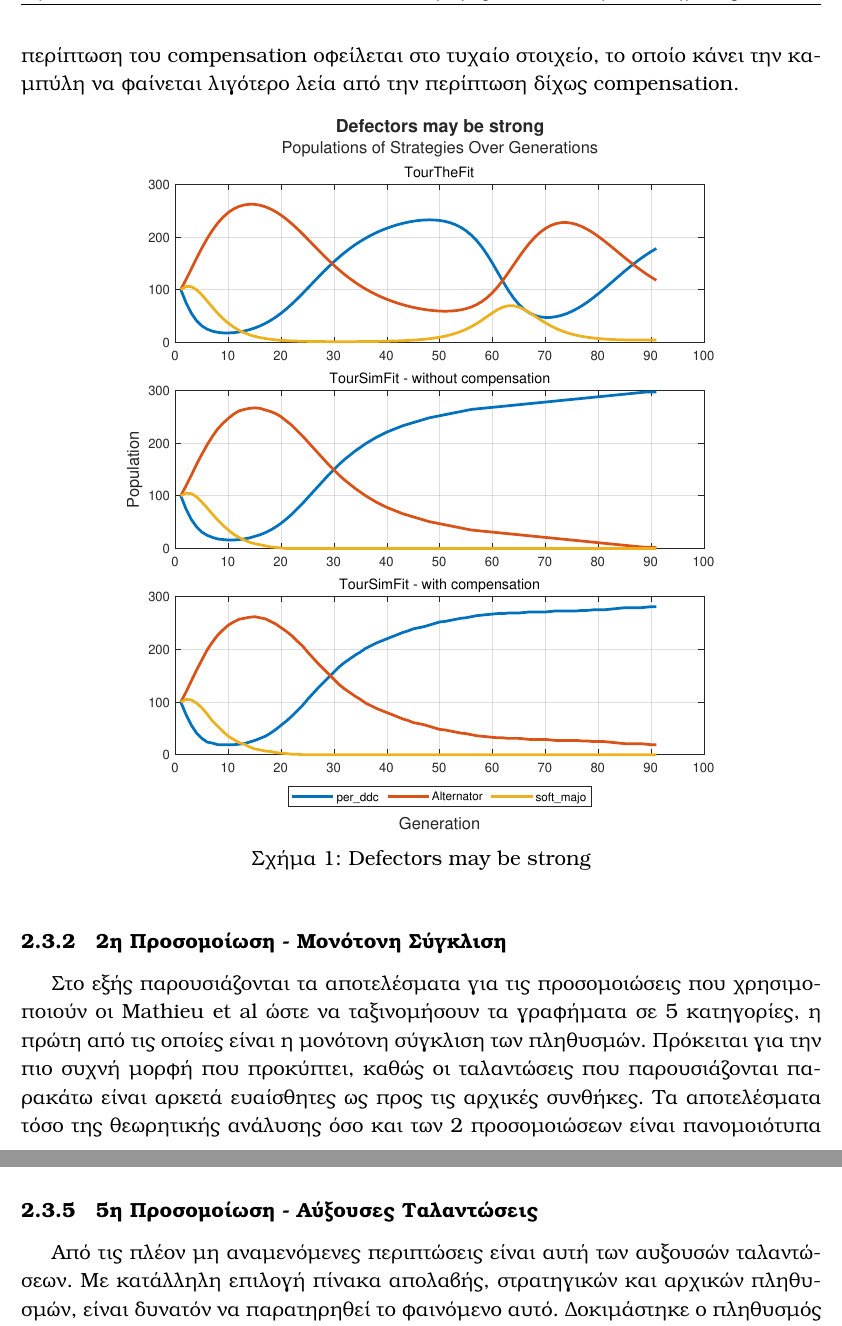
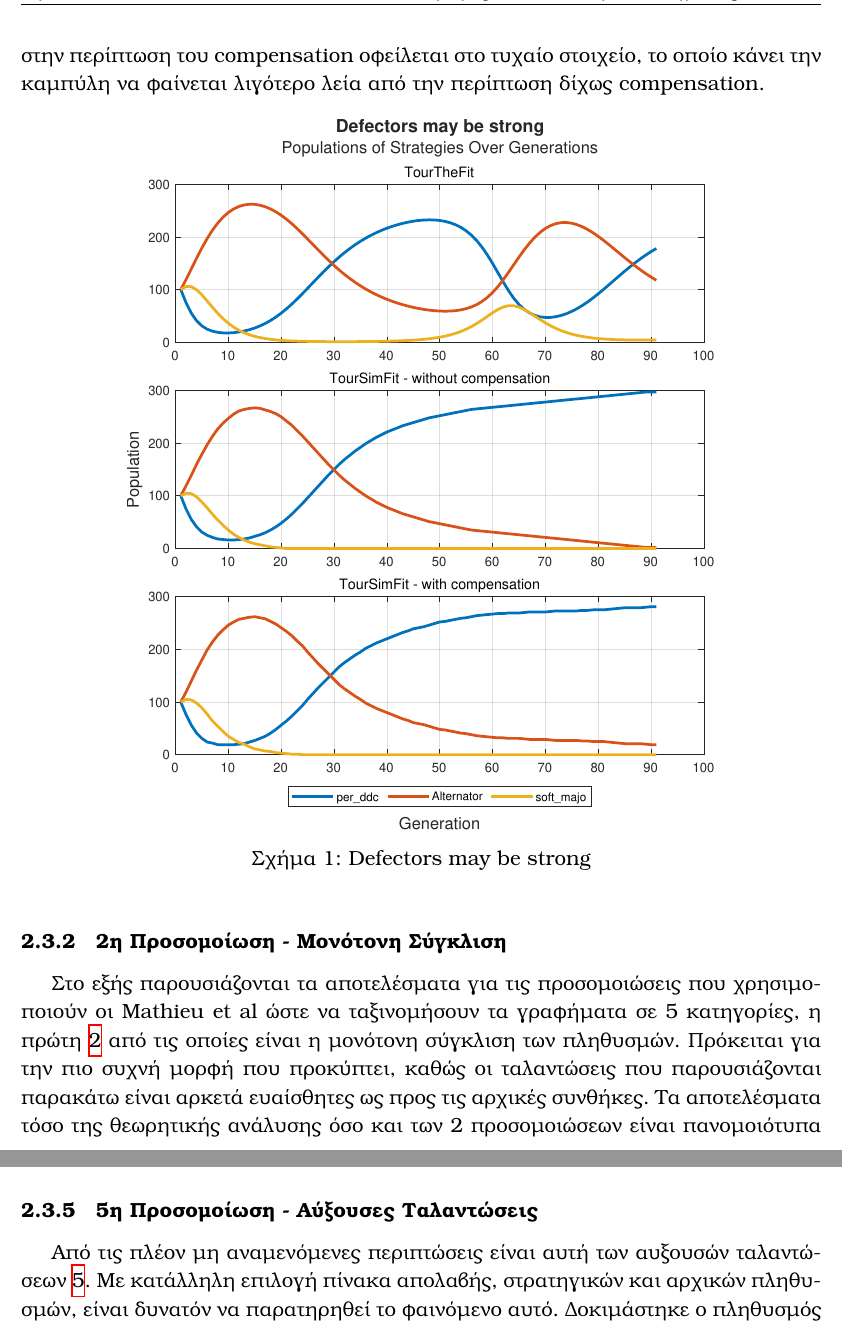
Before and after one commit to mdelopo/EvolutionaryGamesToolbox, a LaTeX document (report/Report.tex): two parts of pages 7 and 11 of 22, joined at a grey line, cut so that both start at the same text. Compiled offline with XeLaTeX.

Commit message:
added references for figures

```diff
--- a/report/Report.tex
+++ b/report/Report.tex
@@ -128,19 +128,19 @@
 \subsection{Προσομοίωσεις}
 Παρακάτω ακολουθούν οι προσομοιώσεις για την περίπτωση των fitness dynamics, οι οποίες ακολουθούν κατά πολύ τη λογική των Mathieu et al. Στόχος ήταν να επιτευχθεί όσο το δυνατόν πιστή αντιγραφή των αποτελεσμάτων που παρουσιάζονται στο paper. Για τον σκοπό αυτό, ως default τιμή του πίνακα απολαβών χρησιμοποιήθηκε $B = \begin{bmatrix} 3 & 0 \\5 & 1 \end{bmatrix}$ και προστέθηκαν στη λίστα των 12 στρατηγικών που είχαν έως τώρα υλοποιηθεί οι στρατηγικές per\_ccd, per\_ddc, soft\_majo και per\_ccccd, οι οποίες χρησιμοποιούνται δεόντως στο paper. Η κάθε προσομοίωση βρίσκεται στο αρχείο example.m σε κατάλληλο Section και με Run Section προκύπτουν ακριβώς τα αποτελέσματα που παρουσιάζονται παρακάτω.
 \subsubsection{1η Προσομοίωση - Defectors may be strong}
-Ήδη από την πρώτη προσομοίωση, παρουσιάζεται ένα ενδιαφέρον αποτέλεσμα. Σκοπός της προσομοίωσης αυτής είναι να αναδείξει ότι σε συγκεκριμένα σύνολα στρατηγικών και βολικές αρχικές τιμές πληθυσμού, λιποτακτικές στρατηγικές όπως η per\_ddc είναι ικανές να κυριαρχήσουν. Ωστόσο, η θεωρητική ανάλυση της περίπτωσης που μελετάται στο paper δε δείχνει ακριβώς αυτήν την εικόνα. Αυτό οφείλεται στο γεγονός ότι ο πληθυσμός soft\_majo στις περιπτώσεις των προσομοιώσεων εξαφανίζεται εντελώς περίπου στην 20η γενιά, ενώ στη θεωρητική περίπτωση αυτό δε συμβαίνει. Έτσι, μετά από κάποια γενιά και μία σχετική μείωση του πληθυσμού per\_ddc, επιστρέφει η στρατηγική soft\_majo και αναπτύσσεται η στρατηγική Alternator, που ουσιαστικά είναι και ο τέλειος αντίπαλος της soft\_majo, διότι διαπράττει ακριβώς όσες λιποταξίες μπορεί για να διατηρήσει τη soft\_majo σε συνεργασία. Μετά από ένα σημείο, βέβαια, αρχίζουν και πάλι οι 2 πληθυσμοί αυτοί να μειώνονται και να αυξάνεται ο πληθυσμός των per\_ddc, κάτι που μας κάνει να υποψιαζόμαστε ότι το παράδειγμα αυτό θεωρητικά οδηγείται σε ταλάντωση. Στις προσομοιώσεις, όμως, και στην περίπτωση του compensation και στην άλλη, τα αποτελέσματα είναι πολύ παρόμοια με αυτά του paper: η ελαφριά διαφοροποίηση στην περίπτωση του compensation οφείλεται στο τυχαίο στοιχείο, το οποίο κάνει την καμπύλη να φαίνεται λιγότερο λεία από την περίπτωση δίχως compensation.
+Ήδη από την πρώτη προσομοίωση \ref{fig:Defectors may be strong}, παρουσιάζεται ένα ενδιαφέρον αποτέλεσμα. Σκοπός της προσομοίωσης αυτής είναι να αναδείξει ότι σε συγκεκριμένα σύνολα στρατηγικών και βολικές αρχικές τιμές πληθυσμού, λιποτακτικές στρατηγικές όπως η per\_ddc είναι ικανές να κυριαρχήσουν. Ωστόσο, η θεωρητική ανάλυση της περίπτωσης που μελετάται στο paper δε δείχνει ακριβώς αυτήν την εικόνα. Αυτό οφείλεται στο γεγονός ότι ο πληθυσμός soft\_majo στις περιπτώσεις των προσομοιώσεων εξαφανίζεται εντελώς περίπου στην 20η γενιά, ενώ στη θεωρητική περίπτωση αυτό δε συμβαίνει. Έτσι, μετά από κάποια γενιά και μία σχετική μείωση του πληθυσμού per\_ddc, επιστρέφει η στρατηγική soft\_majo και αναπτύσσεται η στρατηγική Alternator, που ουσιαστικά είναι και ο τέλειος αντίπαλος της soft\_majo, διότι διαπράττει ακριβώς όσες λιποταξίες μπορεί για να διατηρήσει τη soft\_majo σε συνεργασία. Μετά από ένα σημείο, βέβαια, αρχίζουν και πάλι οι 2 πληθυσμοί αυτοί να μειώνονται και να αυξάνεται ο πληθυσμός των per\_ddc, κάτι που μας κάνει να υποψιαζόμαστε ότι το παράδειγμα αυτό θεωρητικά οδηγείται σε ταλάντωση. Στις προσομοιώσεις, όμως, και στην περίπτωση του compensation και στην άλλη, τα αποτελέσματα είναι πολύ παρόμοια με αυτά του paper: η ελαφριά διαφοροποίηση στην περίπτωση του compensation οφείλεται στο τυχαίο στοιχείο, το οποίο κάνει την καμπύλη να φαίνεται λιγότερο λεία από την περίπτωση δίχως compensation.
 	\begin{figure}[h]
 	      \centering
 	      \includegraphics[scale=0.8]{Defectors may be strong.pdf}
 	      \caption{Defectors may be strong}
-	      %\label{fig:2dmesh}
+	      \label{fig:Defectors may be strong}
 	\end{figure}
 \subsubsection{2η Προσομοίωση - Μονότονη Σύγκλιση}
-Στο εξής παρουσιάζονται τα αποτελέσματα για τις προσομοιώσεις που χρησιμοποιούν οι Mathieu et al ώστε να ταξινομήσουν τα γραφήματα σε 5 κατηγορίες, η πρώτη από τις οποίες είναι η μονότονη σύγκλιση των πληθυσμών. Πρόκειται για την πιο συχνή μορφή που προκύπτει, καθώς οι ταλαντώσεις που παρουσιάζονται παρακάτω είναι αρκετά ευαίσθητες ως προς τις αρχικές συνθήκες. Τα αποτελέσματα τόσο της θεωρητικής ανάλυσης όσο και των 2 προσομοιώσεων είναι πανομοιότυπα με αυτά των Mathieu et al, με μοναδική διαφορά τον ελάχιστα διαφορετικό τελικό πληθυσμό στην περίπτωση του compensation, που οφείλεται και πάλι στο τυχαίο στοιχείο. Η κατάταξη, ωστόσο, των στρατηγικών παραμένει ίδια.
+Στο εξής παρουσιάζονται τα αποτελέσματα για τις προσομοιώσεις που χρησιμοποιούν οι Mathieu et al ώστε να ταξινομήσουν τα γραφήματα σε 5 κατηγορίες, η πρώτη \ref{fig:Monotonous Convergence} από τις οποίες είναι η μονότονη σύγκλιση των πληθυσμών. Πρόκειται για την πιο συχνή μορφή που προκύπτει, καθώς οι ταλαντώσεις που παρουσιάζονται παρακάτω είναι αρκετά ευαίσθητες ως προς τις αρχικές συνθήκες. Τα αποτελέσματα τόσο της θεωρητικής ανάλυσης όσο και των 2 προσομοιώσεων είναι πανομοιότυπα με αυτά των Mathieu et al, με μοναδική διαφορά τον ελάχιστα διαφορετικό τελικό πληθυσμό στην περίπτωση του compensation, που οφείλεται και πάλι στο τυχαίο στοιχείο. Η κατάταξη, ωστόσο, των στρατηγικών παραμένει ίδια.
 	\begin{figure}[h]
 	      \centering
 	      \includegraphics[scale=0.8]{Monotonous Convergence.pdf}
 	      \caption{Monotonous Convergence}
-	      %\label{fig:2dmesh}
+	      \label{fig:Monotonous Convergence}
 	\end{figure}
 \subsubsection{3η Προσομοίωση - Φθίνουσες Ταλαντώσεις}
@@ -157,3 +157,4 @@
 	      \centering
 	      \includegraphics[scale=0.8]{Periodic movements.pdf}
 	      \caption{Periodic movements}
+	      \label{fig:Περιοδικές Κινήσεις}
@@ -161,10 +161,10 @@
 	\end{figure}
 \subsubsection{5η Προσομοίωση - Αύξουσες Ταλαντώσεις}
-Από τις πλέον μη αναμενόμενες περιπτώσεις είναι αυτή των αυξουσών ταλαντώσεων. Με κατάλληλη επιλογή πίνακα απολαβής, στρατηγικών και αρχικών πληθυσμών, είναι δυνατόν να παρατηρηθεί το φαινόμενο αυτό. Δοκιμάστηκε ο πληθυσμός ως έχει και τα αποτελέσματα δεν ήταν τα επιθυμητά. Έτσι, μεταβλήθηκε ο πίνακας απολαβών σε $B = \begin{bmatrix} 3 & 0 \\4.72 & 1 \end{bmatrix}$ (με δοκιμή και σφάλμα, γνωρίζοντας τη γενική κατεύθυνση στην οποία έπρεπε να κινηθεί ο πίνακας) και τελικά παρατηρήθηκε στην περίπτωση TourSimFit χωρίς compensation αποτέλεσμα πολύ όμοιο με αυτό του paper. Ωστόσο, για την ίδια τιμή του $B$ και τις περιπτώσεις της TourTheFit και TourSimFit με compensation παρατηρούνται ελαφρώς φθίνουσες ταλαντώσεις, κάτι που φανερώνει δύο αλήθειες για τις περιπτώσεις των αυξουσών ταλαντώσεων. Πρώτον, προκύπτουν από πληθυσμούς που δύνανται να εμφανίσουν κανονικές ταλαντώσεις, με κατάλληλη μεταβολή του πίνακα κερδών. Δεύτερον, είναι ιδιαίτερα ευαίσθητες περιπτώσεις που με ακόμα και ελάχιστη μετατροπή της δυναμικής (όπως π.χ. τη λογική του compensation) καταρρέουν πίσω σε κανονική ή φθίνουσα ταλάντωση. Πολύ πιθανόν για κατάλληλη επιλογή του $B$ να μετατρέπονται και οι περιπτώσεις TourTheFit και TourSimFit με compensation σε αύξουσα ταλάντωση, αλλά κρίθηκε πιο σημαντικό για την εργασία να παρουσιαστεί αυτή η απόκλιση στα αποτελέσματα.
+Από τις πλέον μη αναμενόμενες περιπτώσεις είναι αυτή των αυξουσών ταλαντώσεων \ref{fig:Αύξουσες Ταλαντώσεις}. Με κατάλληλη επιλογή πίνακα απολαβής, στρατηγικών και αρχικών πληθυσμών, είναι δυνατόν να παρατηρηθεί το φαινόμενο αυτό. Δοκιμάστηκε ο πληθυσμός ως έχει και τα αποτελέσματα δεν ήταν τα επιθυμητά. Έτσι, μεταβλήθηκε ο πίνακας απολαβών σε $B = \begin{bmatrix} 3 & 0 \\4.72 & 1 \end{bmatrix}$ (με δοκιμή και σφάλμα, γνωρίζοντας τη γενική κατεύθυνση στην οποία έπρεπε να κινηθεί ο πίνακας) και τελικά παρατηρήθηκε στην περίπτωση TourSimFit χωρίς compensation αποτέλεσμα πολύ όμοιο με αυτό του paper. Ωστόσο, για την ίδια τιμή του $B$ και τις περιπτώσεις της TourTheFit και TourSimFit με compensation παρατηρούνται ελαφρώς φθίνουσες ταλαντώσεις, κάτι που φανερώνει δύο αλήθειες για τις περιπτώσεις των αυξουσών ταλαντώσεων. Πρώτον, προκύπτουν από πληθυσμούς που δύνανται να εμφανίσουν κανονικές ταλαντώσεις, με κατάλληλη μεταβολή του πίνακα κερδών. Δεύτερον, είναι ιδιαίτερα ευαίσθητες περιπτώσεις που με ακόμα και ελάχιστη μετατροπή της δυναμικής (όπως π.χ. τη λογική του compensation) καταρρέουν πίσω σε κανονική ή φθίνουσα ταλάντωση. Πολύ πιθανόν για κατάλληλη επιλογή του $B$ να μετατρέπονται και οι περιπτώσεις TourTheFit και TourSimFit με compensation σε αύξουσα ταλάντωση, αλλά κρίθηκε πιο σημαντικό για την εργασία να παρουσιαστεί αυτή η απόκλιση στα αποτελέσματα.
 	\begin{figure}[h]
 	      \centering
 	      \includegraphics[scale=0.8]{Increasing oscillations.pdf}
 	      \caption{Increasing oscillations}
-	      %\label{fig:2dmesh}
+	      \label{fig:Αύξουσες Ταλαντώσεις}
 	\end{figure}
 \subsubsection{6η Προσομοίωση - Χάος/Διαταραγμένες Ταλαντώσεις}
```
Also changed, not shown: report/Report.pdf, report/Report.tex (15 more changed lines).
